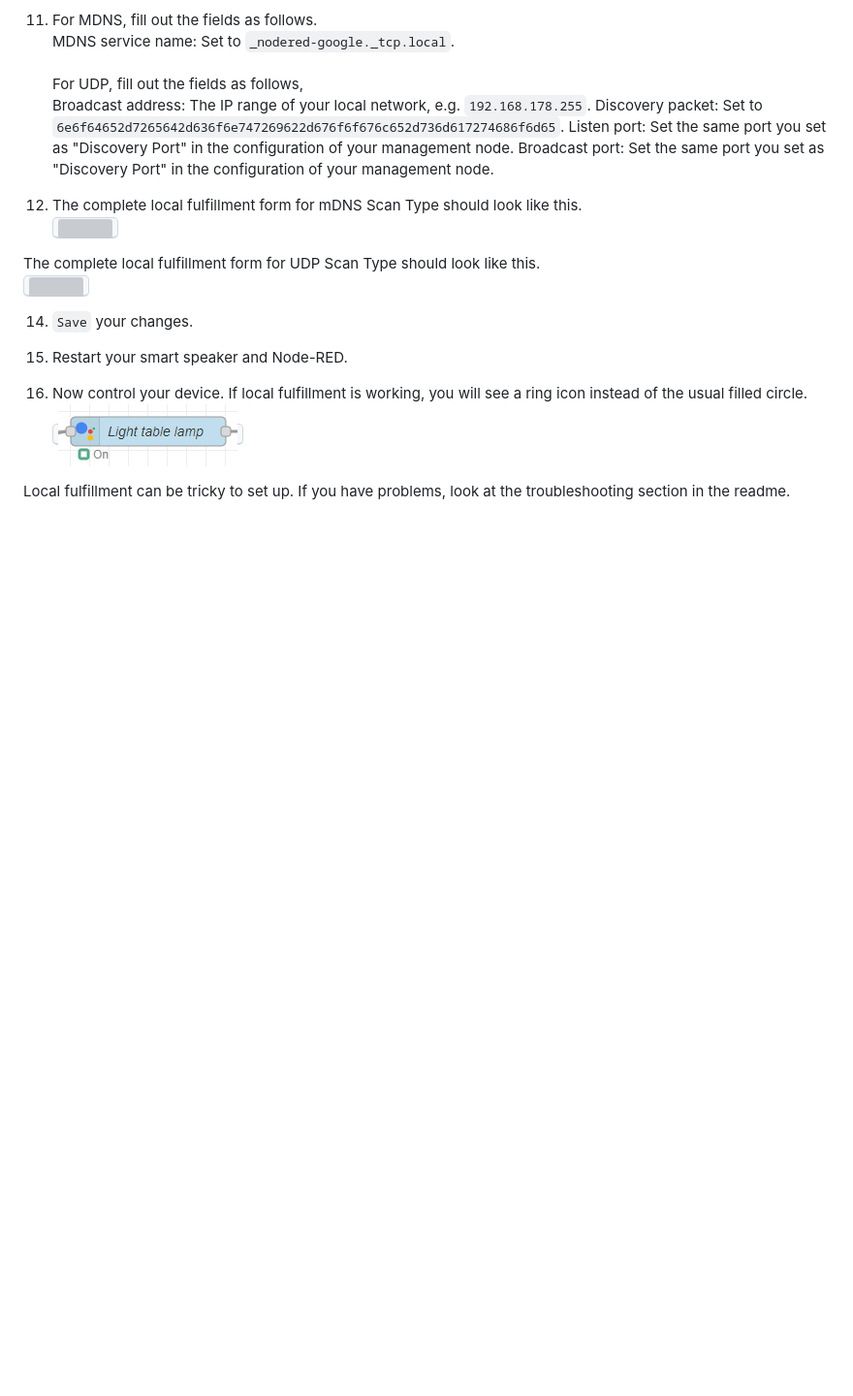
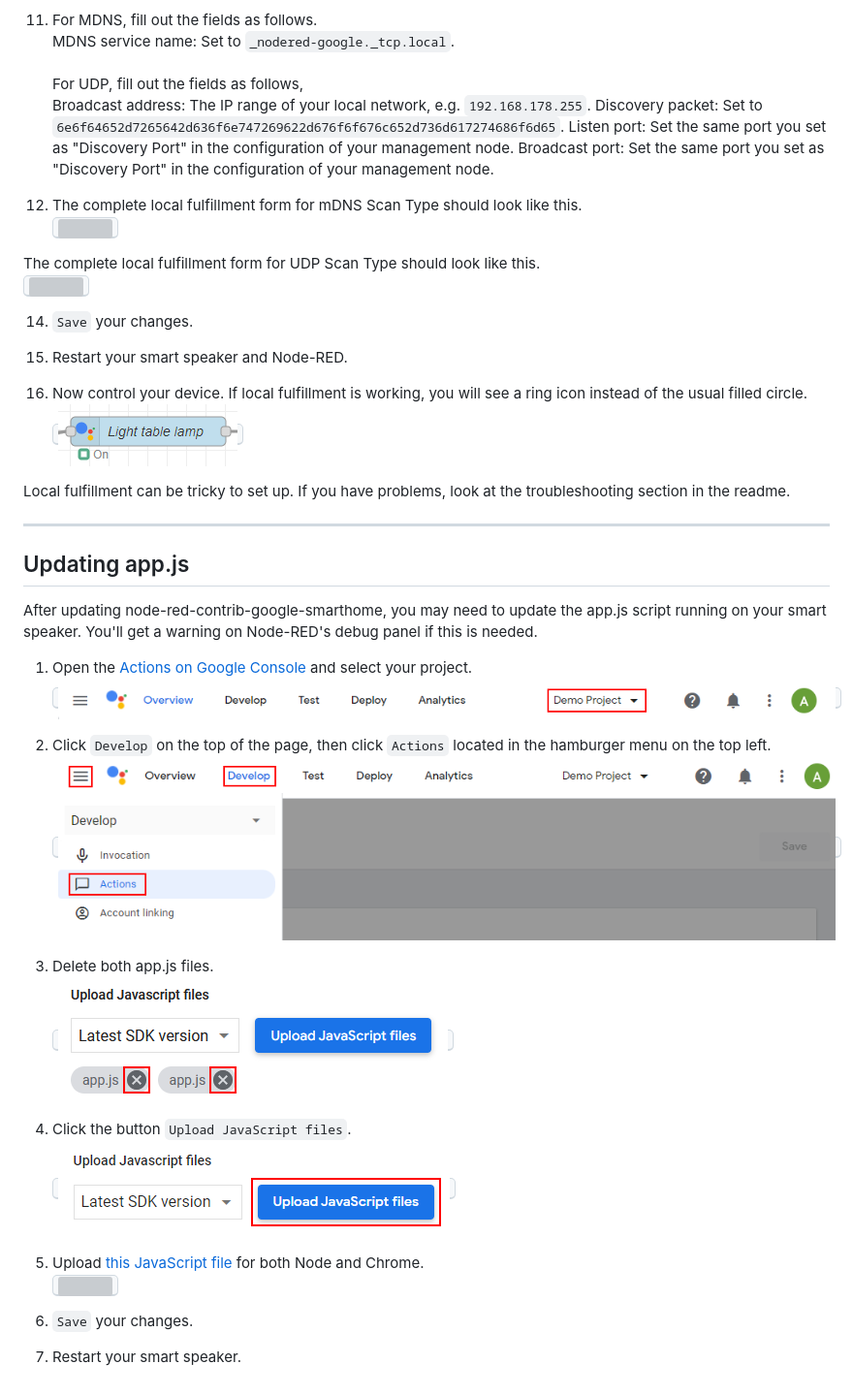
Before and after one commit to mikejac/node-red-contrib-google-smarthome, a Markdown page: docs/local_fulfillment.md, the part around the change. Shown at 97% size. Drawn GitHub-style; pictures changed too: docs/images/local_fulfillment/localexecution_delete_appjs.png (added); blank space fills up the shorter version; grey boxes are pictures that could not be loaded.

Commit message:
Add instructions on how to update app.js

```diff
--- a/docs/local_fulfillment.md
+++ b/docs/local_fulfillment.md
@@ -83,3 +83,36 @@ This tutorial assumes your service is already set up and working.
 
 
 Local fulfillment can be tricky to set up. If you have problems, look at the troubleshooting section in the readme.
+
+
+---
+## Updating app.js
+
+After updating node-red-contrib-google-smarthome, you may need to update the app.js script running on your smart
+speaker. You'll get a warning on Node-RED's debug panel if this is needed.
+
+1. Open the [Actions on Google Console](https://console.actions.google.com/) and select your project.\
+   <kbd>![](images/setup_instructions/actionsconsole_check_project.png)</kbd>
+
+
+2. Click `Develop` on the top of the page, then click `Actions` located in the hamburger menu on the top left.\
+   <kbd>![](images/setup_instructions/actionsconsole_tab_actions.png)</kbd>
+
+
+3. Delete both app.js files.\
+   <kbd>![](images/local_fulfillment/localexecution_delete_appjs.png)</kbd>
+
+
+4. Click the button `Upload JavaScript files`.\
+   <kbd>![](images/local_fulfillment/localexecution_upload.png)</kbd>
+
+
+5. Upload [this JavaScript file](https://raw.githubusercontent.com/mikejac/node-red-contrib-google-smarthome/master/local-execution/app.js)
+   for both Node and Chrome.\
+   <kbd>![](images/local_fulfillment/localexecution_upload_files.png)</kbd>
+
+
+6. `Save` your changes.
+
+
+7. Restart your smart speaker.
```
